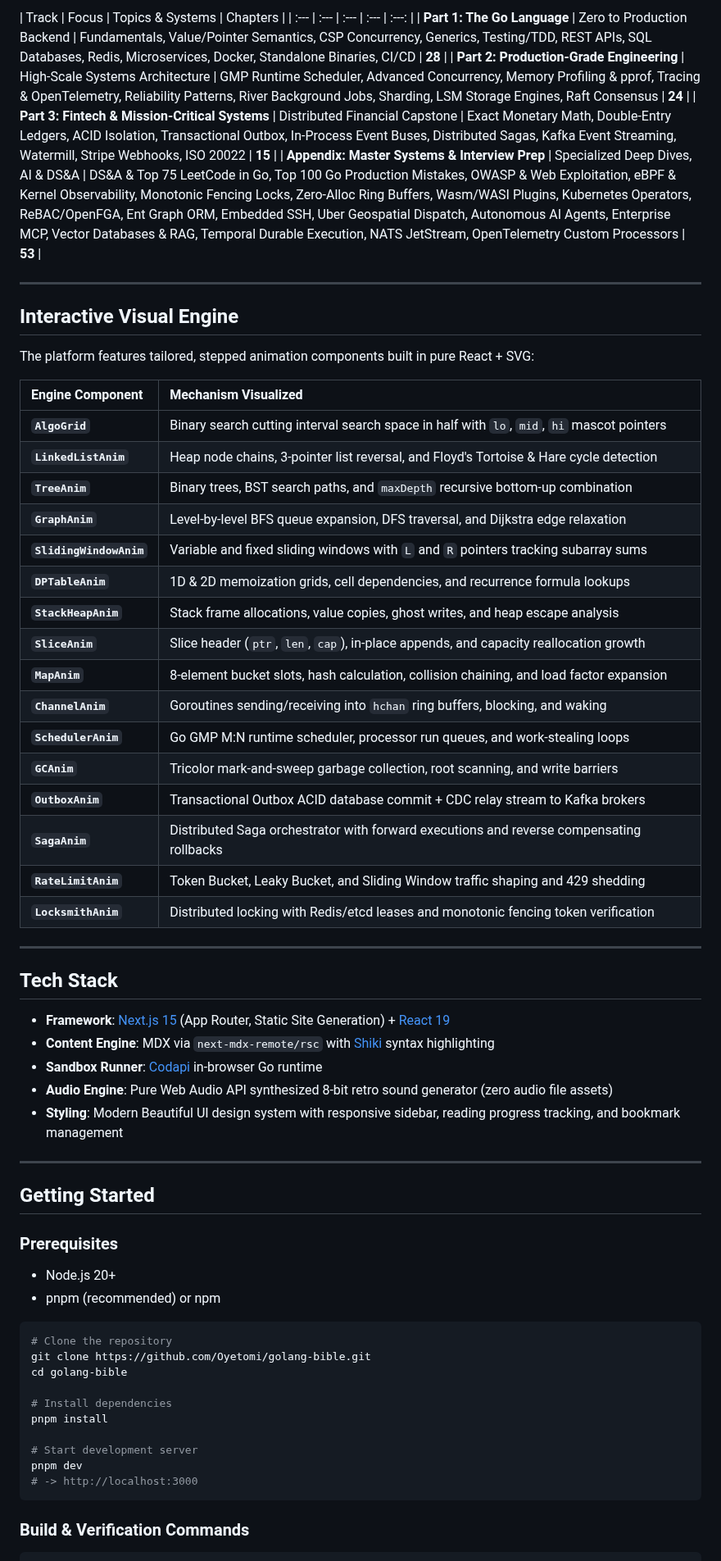
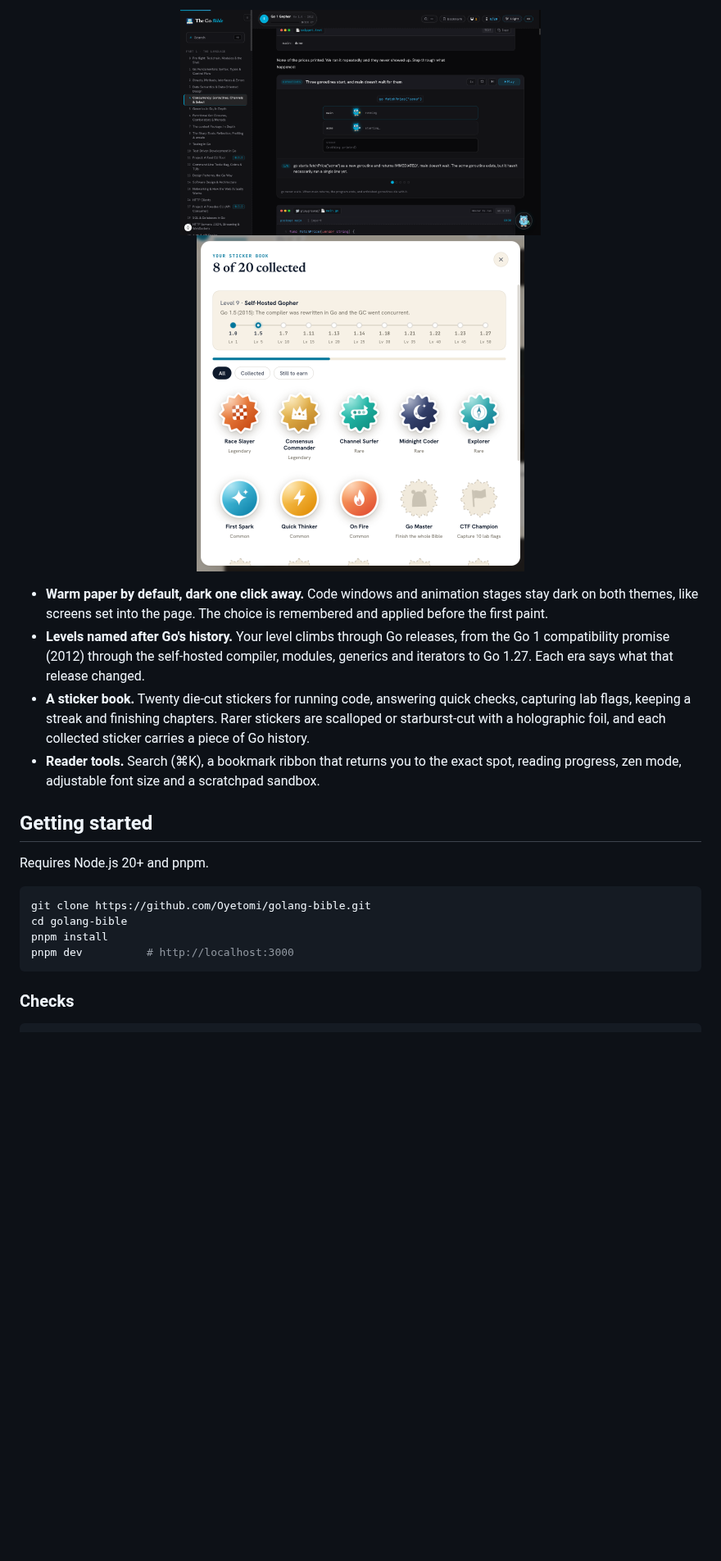
Before and after one commit to Oyetomi/golang-bible, a Markdown page: README.md, the part around one of its changes. Shown at 82% size. Rendered like a GitHub page; pictures changed too: .github/assets/screenshot-chapter-dark.png (added), .github/assets/screenshot-stickers.png (added); blank space fills up the shorter version.

````diff
--- a/README.md
+++ b/README.md
@@ -38,67 +49,25 @@ The running domain throughout the book is **Meridian Trust & Clearing**, a reali
 
-| Track | Focus | Topics & Systems | Chapters |
-| :--- | :--- | :--- | :--- | :---: |
-| **Part 1: The Go Language** | Zero to Production Backend | Fundamentals, Value/Pointer Semantics, CSP Concurrency, Generics, Testing/TDD, REST APIs, SQL Databases, Redis, Microservices, Docker, Standalone Binaries, CI/CD | **28** |
-| **Part 2: Production-Grade Engineering** | High-Scale Systems Architecture | GMP Runtime Scheduler, Advanced Concurrency, Memory Profiling & pprof, Tracing & OpenTelemetry, Reliability Patterns, River Background Jobs, Sharding, LSM Storage Engines, Raft Consensus | **24** |
-| **Part 3: Fintech & Mission-Critical Systems** | Distributed Financial Capstone | Exact Monetary Math, Double-Entry Ledgers, ACID Isolation, Transactional Outbox, In-Process Event Buses, Distributed Sagas, Kafka Event Streaming, Watermill, Stripe Webhooks, ISO 20022 | **15** |
-| **Appendix: Master Systems & Interview Prep** | Specialized Deep Dives, AI & DS&A | DS&A & Top 75 LeetCode in Go, Top 100 Go Production Mistakes, OWASP & Web Exploitation, eBPF & Kernel Observability, Monotonic Fencing Locks, Zero-Alloc Ring Buffers, Wasm/WASI Plugins, Kubernetes Operators, ReBAC/OpenFGA, Ent Graph ORM, Embedded SSH, Uber Geospatial Dispatch, Autonomous AI Agents, Enterprise MCP, Vector Databases & RAG, Temporal Durable Execution, NATS JetStream, OpenTelemetry Custom Processors | **53** |
+<p align="center">
+  <img src=".github/assets/screenshot-chapter-dark.png" width="440" alt="The same chapter in dark mode">
+  <img src=".github/assets/screenshot-stickers.png" width="400" alt="The sticker book with die-cut stickers and a Go-release timeline">
+</p>
 
----
+- **Warm paper by default, dark one click away.** Code windows and animation stages stay dark on both themes, like screens set into the page. The choice is remembered and applied before the first paint.
+- **Levels named after Go's history.** Your level climbs through Go releases, from the Go 1 compatibility promise (2012) through the self-hosted compiler, modules, generics and iterators to Go 1.27. Each era says what that release changed.
+- **A sticker book.** Twenty die-cut stickers for running code, answering quick checks, capturing lab flags, keeping a streak and finishing chapters. Rarer stickers are scalloped or starburst-cut with a holographic foil, and each collected sticker carries a piece of Go history.
+- **Reader tools.** Search (⌘K), a bookmark ribbon that returns you to the exact spot, reading progress, zen mode, adjustable font size and a scratchpad sandbox.
 
-## Interactive Visual Engine
+## Getting started
 
-The platform features tailored, stepped animation components built in pure React + SVG:
-
-| Engine Component | Mechanism Visualized |
-| :--- | :--- |
-| **`AlgoGrid`** | Binary search cutting interval search space in half with `lo`, `mid`, `hi` mascot pointers |
-| **`LinkedListAnim`** | Heap node chains, 3-pointer list reversal, and Floyd's Tortoise & Hare cycle detection |
-| **`TreeAnim`** | Binary trees, BST search paths, and `maxDepth` recursive bottom-up combination |
-| **`GraphAnim`** | Level-by-level BFS queue expansion, DFS traversal, and Dijkstra edge relaxation |
-| **`SlidingWindowAnim`** | Variable and fixed sliding windows with `L` and `R` pointers tracking subarray sums |
-| **`DPTableAnim`** | 1D & 2D memoization grids, cell dependencies, and recurrence formula lookups |
-| **`StackHeapAnim`** | Stack frame allocations, value copies, ghost writes, and heap escape analysis |
-| **`SliceAnim`** | Slice header (`ptr`, `len`, `cap`), in-place appends, and capacity reallocation growth |
-| **`MapAnim`** | 8-element bucket slots, hash calculation, collision chaining, and load factor expansion |
-| **`ChannelAnim`** | Goroutines sending/receiving into `hchan` ring buffers, blocking, and waking |
-| **`SchedulerAnim`** | Go GMP M:N runtime scheduler, processor run queues, and work-stealing loops |
-| **`GCAnim`** | Tricolor mark-and-sweep garbage collection, root scanning, and write barriers |
-| **`OutboxAnim`** | Transactional Outbox ACID database commit + CDC relay stream to Kafka brokers |
-| **`SagaAnim`** | Distributed Saga orchestrator with forward executions and reverse compensating rollbacks |
-| **`RateLimitAnim`** | Token Bucket, Leaky Bucket, and Sliding Window traffic shaping and 429 shedding |
-| **`LocksmithAnim`** | Distributed locking with Redis/etcd leases and monotonic fencing token verification |
-
----
-
-## Tech Stack
-
-- **Framework**: [Next.js 15](https://nextjs.org/) (App Router, Static Site Generation) + [React 19](https://react.dev/)
-- **Content Engine**: MDX via `next-mdx-remote/rsc` with [Shiki](https://shiki.style/) syntax highlighting
-- **Sandbox Runner**: [Codapi](https://codapi.org/) in-browser Go runtime
-- **Audio Engine**: Pure Web Audio API synthesized 8-bit retro sound generator (zero audio file assets)
-- **Styling**: Modern Beautiful UI design system with responsive sidebar, reading progress tracking, and bookmark management
-
----
-
-## Getting Started
-
-### Prerequisites
-- Node.js 20+
-- pnpm (recommended) or npm
+Requires Node.js 20+ and pnpm.
 
 ```bash
-# Clone the repository
 git clone https://github.com/Oyetomi/golang-bible.git
 cd golang-bible
-
-# Install dependencies
 pnpm install
-
-# Start development server
-pnpm dev
-# -> http://localhost:3000
+pnpm dev          # http://localhost:3000
 ```
 
-### Build & Verification Commands
+### Checks
 
 ```bash
````
Also changed, not shown: other parts of README.md (+49 -37 lines), .github/assets/screenshot-chapter.png (added).
